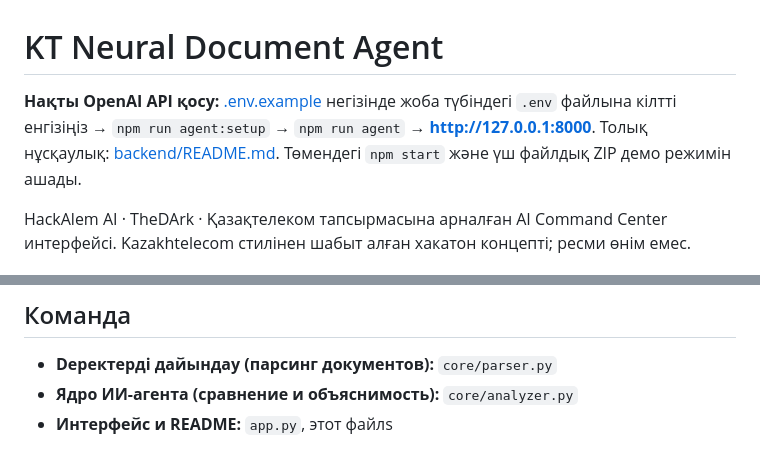
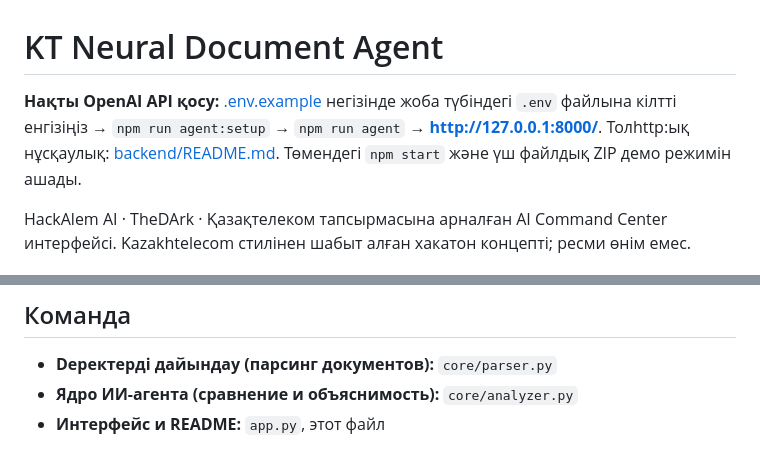
Before and after one commit to BAITC-Hacks/hack-8d572864-thedark, a Markdown page: README.md, 2 parts joined by grey strips. Rendered like a GitHub page.

```diff
--- a/README.md
+++ b/README.md
@@ -1,6 +1,6 @@
 # KT Neural Document Agent
 
-**Нақты OpenAI API қосу:** [.env.example](.env.example) негізінде жоба түбіндегі `.env` файлына кілтті енгізіңіз → `npm run agent:setup` → `npm run agent` → **http://127.0.0.1:8000**. Толық нұсқаулық: [backend/README.md](backend/README.md). Төмендегі `npm start` және үш файлдық ZIP демо режимін ашады.
+**Нақты OpenAI API қосу:** [.env.example](.env.example) негізінде жоба түбіндегі `.env` файлына кілтті енгізіңіз → `npm run agent:setup` → `npm run agent` → **http://127.0.0.1:8000/**. Толhttp:ық нұсқаулық: [backend/README.md](backend/README.md). Төмендегі `npm start` және үш файлдық ZIP демо режимін ашады.
 
 HackAlem AI · TheDArk · Қазақтелеком тапсырмасына арналған AI Command Center интерфейсі. Kazakhtelecom стилінен шабыт алған хакатон концепті; ресми өнім емес.
 
@@ -176,4 +176,4 @@ streamlit run app.py
 
 - **Deректерді дайындау (парсинг документов):** `core/parser.py`
 - **Ядро ИИ-агента (сравнение и объяснимость):** `core/analyzer.py`
-- **Интерфейс и README:** `app.py`, этот файлs
+- **Интерфейс и README:** `app.py`, этот файл
```
